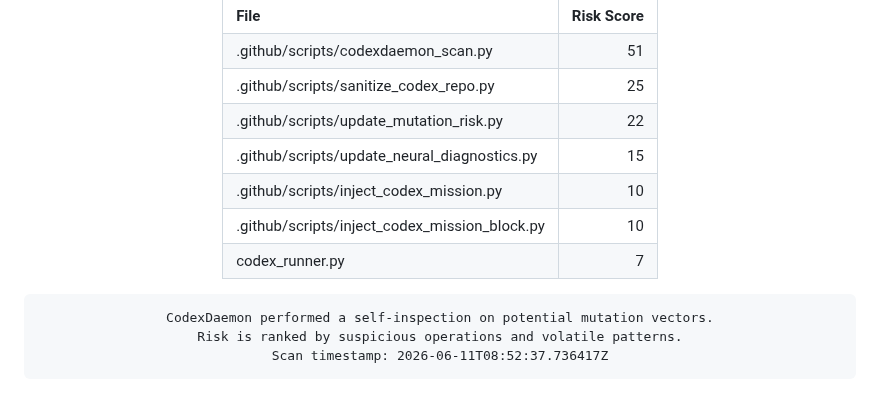
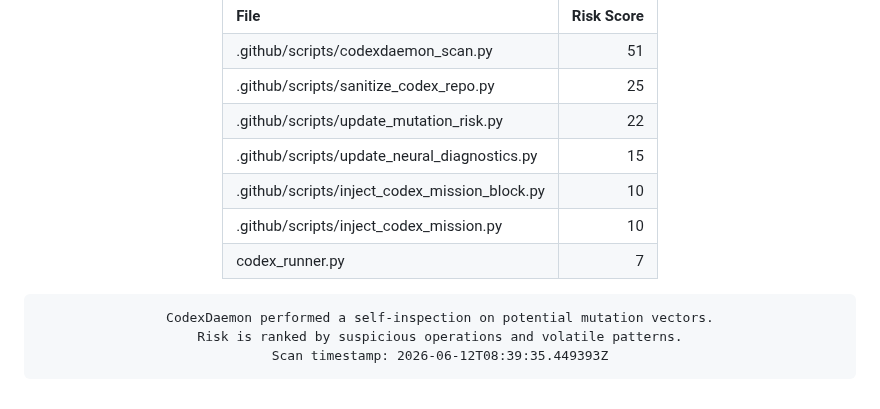
Before and after one commit to roninazure/CodexDaemon, a Markdown page: README.md, the part around the change. Drawn GitHub-style.

Commit message:
🧬 Update Mutation Risk Score [auto]

```diff
--- a/README.md
+++ b/README.md
@@ -87,8 +87,8 @@
 <tr><td>.github/scripts/sanitize_codex_repo.py</td><td align='right'>25</td></tr>
 <tr><td>.github/scripts/update_mutation_risk.py</td><td align='right'>22</td></tr>
 <tr><td>.github/scripts/update_neural_diagnostics.py</td><td align='right'>15</td></tr>
+<tr><td>.github/scripts/inject_codex_mission_block.py</td><td align='right'>10</td></tr>
 <tr><td>.github/scripts/inject_codex_mission.py</td><td align='right'>10</td></tr>
-<tr><td>.github/scripts/inject_codex_mission_block.py</td><td align='right'>10</td></tr>
 <tr><td>codex_runner.py</td><td align='right'>7</td></tr>
 </table>
 
@@ -96,7 +96,7 @@
     border-radius:10px; border:1px solid #f97316; box-shadow:inset 0 0 6px #f97316;">
 CodexDaemon performed a self-inspection on potential mutation vectors.
 Risk is ranked by suspicious operations and volatile patterns.
-Scan timestamp: 2026-06-11T08:52:37.736417Z
+Scan timestamp: 2026-06-12T08:39:35.449393Z
 </pre>
 
 </div>
```
